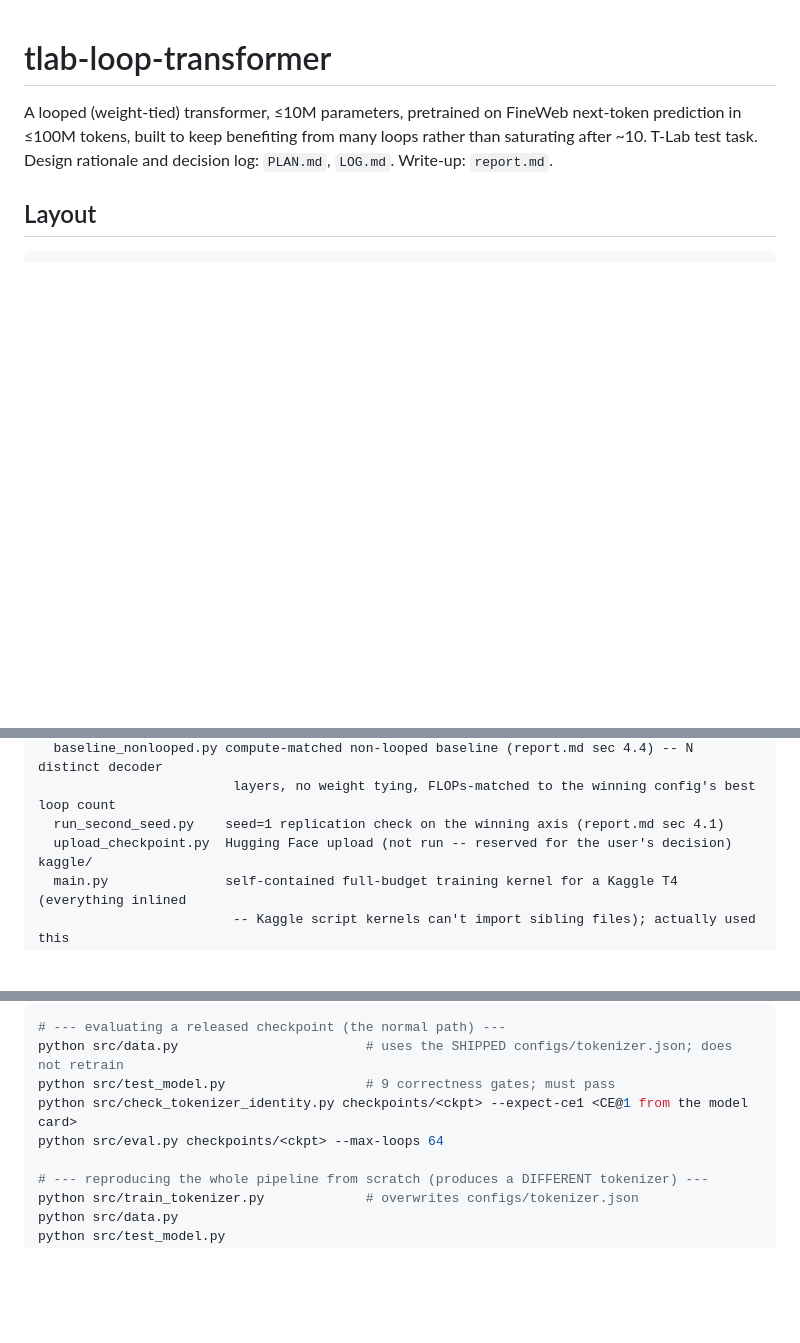
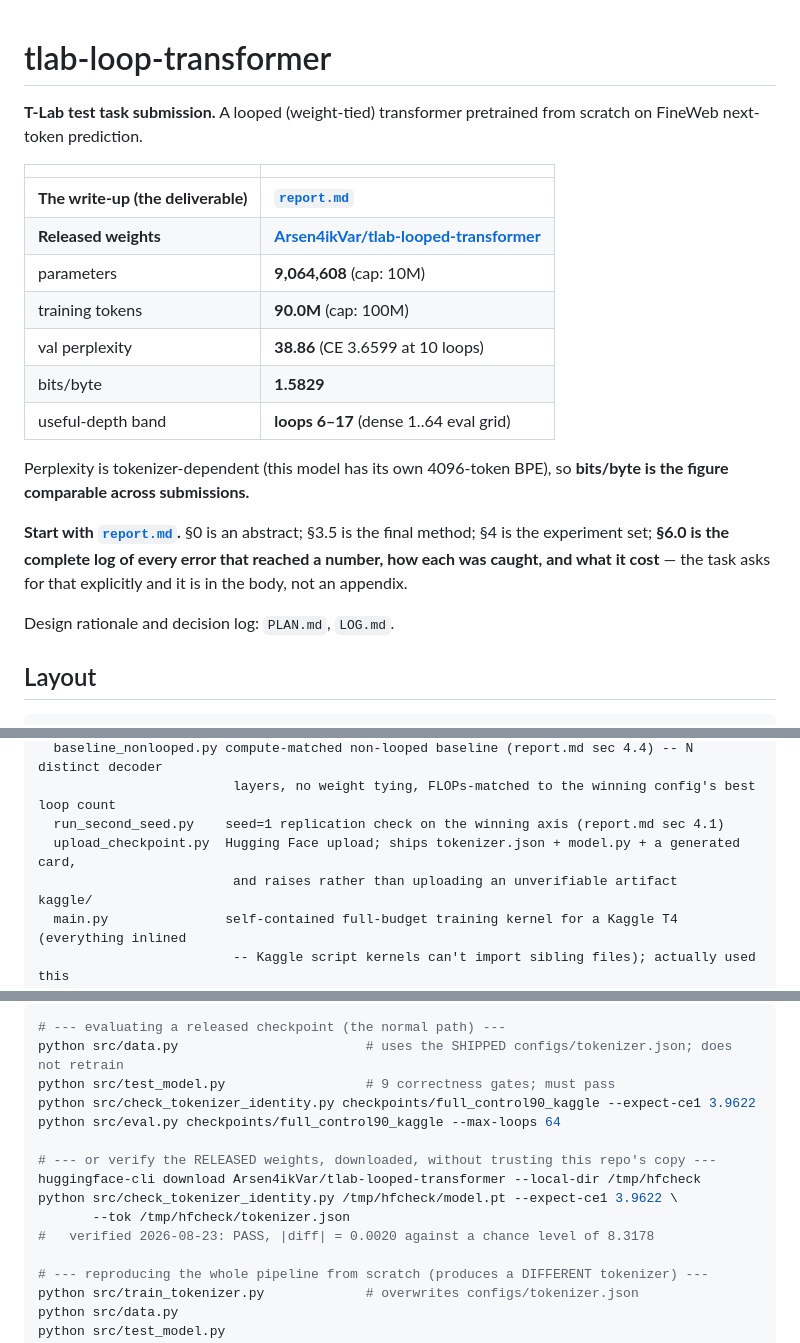
Before and after one commit to Arsenii324/tlab-looped-transformer, a Markdown page: README.md, 3 parts joined by grey strips. Rendered like a GitHub page; blank space fills up the shorter version.

Commit message:
README: make it a submission landing page
Adds the header a grader lands on: the deliverable (report.md), the released weights, and the
budget-compliance numbers (9,064,608 params of 10M; 90.0M tokens of 100M; ppl 38.86; bpb 1.5829;
band 6-17). Points at sec6.0 explicitly, since the task asks for the failure log by name.

Two corrections: the layout line said upload_checkpoint.py was 'not run -- reserved for the
user's decision', which is no longer true; and the quickstart had <ckpt>/<CE@1> placeholders a
grader cannot copy-paste, now the real values plus a verify-the-DOWNLOADED-weights path that
was executed today (PASS, |diff| 0.0020).

Co-Authored-By: Claude Opus 5 (1M context) <noreply@anthropic.com>

```diff
--- a/README.md
+++ b/README.md
@@ -1,8 +1,26 @@
 # tlab-loop-transformer
 
-A looped (weight-tied) transformer, ≤10M parameters, pretrained on FineWeb next-token prediction in
-≤100M tokens, built to keep benefiting from many loops rather than saturating after ~10. T-Lab test
-task. Design rationale and decision log: `PLAN.md`, `LOG.md`. Write-up: `report.md`.
+**T-Lab test task submission.** A looped (weight-tied) transformer pretrained from scratch on FineWeb
+next-token prediction.
+
+| | |
+|---|---|
+| **The write-up (the deliverable)** | **[`report.md`](report.md)** |
+| **Released weights** | **[Arsen4ikVar/tlab-looped-transformer](https://huggingface.co/Arsen4ikVar/tlab-looped-transformer)** |
+| parameters | **9,064,608** (cap: 10M) |
+| training tokens | **90.0M** (cap: 100M) |
+| val perplexity | **38.86** (CE 3.6599 at 10 loops) |
+| bits/byte | **1.5829** |
+| useful-depth band | **loops 6–17** (dense 1..64 eval grid) |
+
+Perplexity is tokenizer-dependent (this model has its own 4096-token BPE), so **bits/byte is the
+figure comparable across submissions.**
+
+**Start with [`report.md`](report.md).** §0 is an abstract; §3.5 is the final method; §4 is the
+experiment set; **§6.0 is the complete log of every error that reached a number, how each was caught,
+and what it cost** — the task asks for that explicitly and it is in the body, not an appendix.
+
+Design rationale and decision log: `PLAN.md`, `LOG.md`.
 
 ## Layout
 
@@ -25,7 +43,8 @@ src/
   baseline_nonlooped.py compute-matched non-looped baseline (report.md sec 4.4) -- N distinct decoder
                          layers, no weight tying, FLOPs-matched to the winning config's best loop count
   run_second_seed.py    seed=1 replication check on the winning axis (report.md sec 4.1)
-  upload_checkpoint.py  Hugging Face upload (not run -- reserved for the user's decision)
+  upload_checkpoint.py  Hugging Face upload; ships tokenizer.json + model.py + a generated card,
+                         and raises rather than uploading an unverifiable artifact
 kaggle/
   main.py               self-contained full-budget training kernel for a Kaggle T4 (everything inlined
                          -- Kaggle script kernels can't import sibling files); actually used this
@@ -49,8 +68,14 @@ configs/                 tokenizer.json
 # --- evaluating a released checkpoint (the normal path) ---
 python src/data.py                        # uses the SHIPPED configs/tokenizer.json; does not retrain
 python src/test_model.py                  # 9 correctness gates; must pass
-python src/check_tokenizer_identity.py checkpoints/<ckpt> --expect-ce1 <CE@1 from the model card>
-python src/eval.py checkpoints/<ckpt> --max-loops 64
+python src/check_tokenizer_identity.py checkpoints/full_control90_kaggle --expect-ce1 3.9622
+python src/eval.py checkpoints/full_control90_kaggle --max-loops 64
+
+# --- or verify the RELEASED weights, downloaded, without trusting this repo's copy ---
+huggingface-cli download Arsen4ikVar/tlab-looped-transformer --local-dir /tmp/hfcheck
+python src/check_tokenizer_identity.py /tmp/hfcheck/model.pt --expect-ce1 3.9622 \
+       --tok /tmp/hfcheck/tokenizer.json
+#   verified 2026-08-23: PASS, |diff| = 0.0020 against a chance level of 8.3178
 
 # --- reproducing the whole pipeline from scratch (produces a DIFFERENT tokenizer) ---
 python src/train_tokenizer.py             # overwrites configs/tokenizer.json
```
